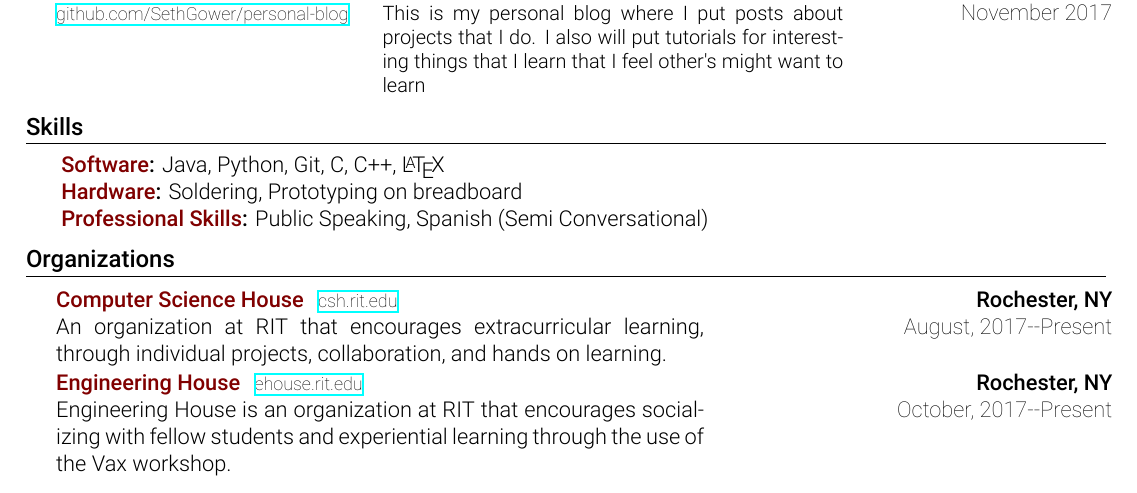
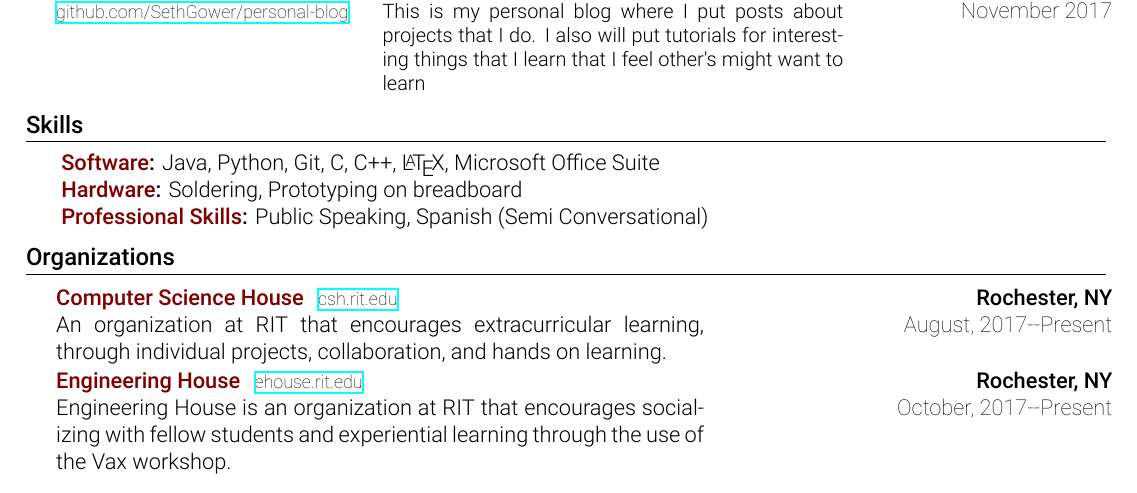
Before and after one commit to SethGower/Resume, a LaTeX CV (resume.tex): part of the page, cut so that both start at the same text. Compiled offline with XeLaTeX.

Commit message:
Adds Office Suite to skills

```diff
--- a/resume.tex
+++ b/resume.tex
@@ -143,7 +143,7 @@
         %------SKILLS---------------
             \section{Skills}
                 \resumeSubHeadingListStart
-                    \resumeItem{Software}{Java, Python, Git, C, C++, \LaTeX\xspace}
+                    \resumeItem{Software}{Java, Python, Git, C, C++, \LaTeX\xspace, Microsoft Office Suite}
                     \resumeItem{Hardware}{Soldering, Prototyping on breadboard}
                     \resumeItem{Professional Skills}{Public Speaking, Spanish (Semi Conversational)}
                 \resumeSubHeadingListEnd
```
